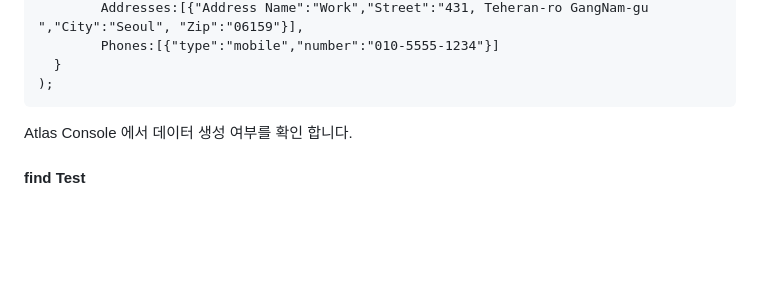
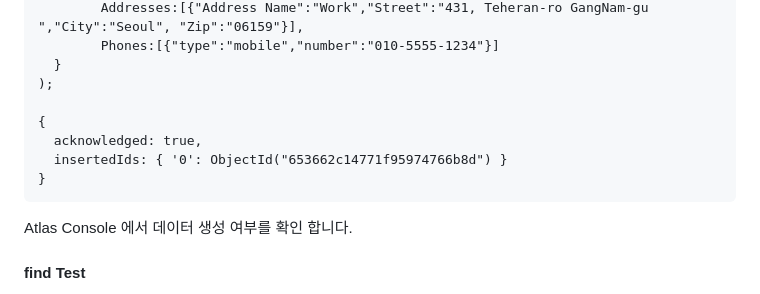
Before and after one commit to MongoDBAtlas/MongoDBAtlasDeveloper, a Markdown page: 01.CRUD and MQL/README.md, the part around one of its changes. GitHub-like rendering; blank space fills up the shorter version.

`````diff
--- a/01.CRUD and MQL/README.md
+++ b/01.CRUD and MQL/README.md
@@ -257,6 +257,11 @@ db.user.insert(
         Phones:[{"type":"mobile","number":"010-5555-1234"}]
   }
 );
+
+{
+  acknowledged: true,
+  insertedIds: { '0': ObjectId("653662c14771f95974766b8d") }
+}
 ````
 Atlas Console 에서 데이터 생성 여부를 확인 합니다.
 
`````
Also changed, not shown: other parts of 01.CRUD and MQL/README.md (+9 -3 lines).
